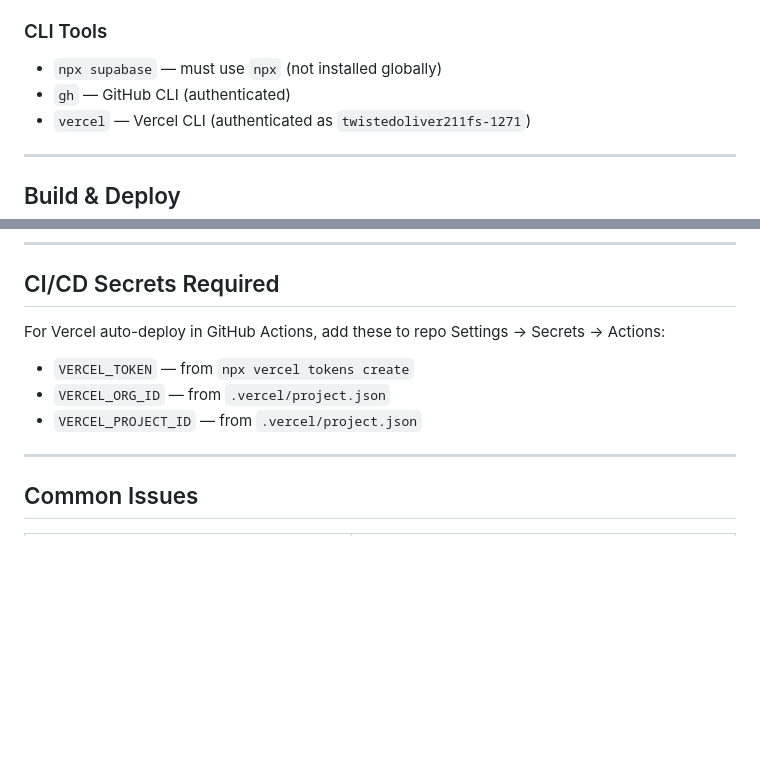
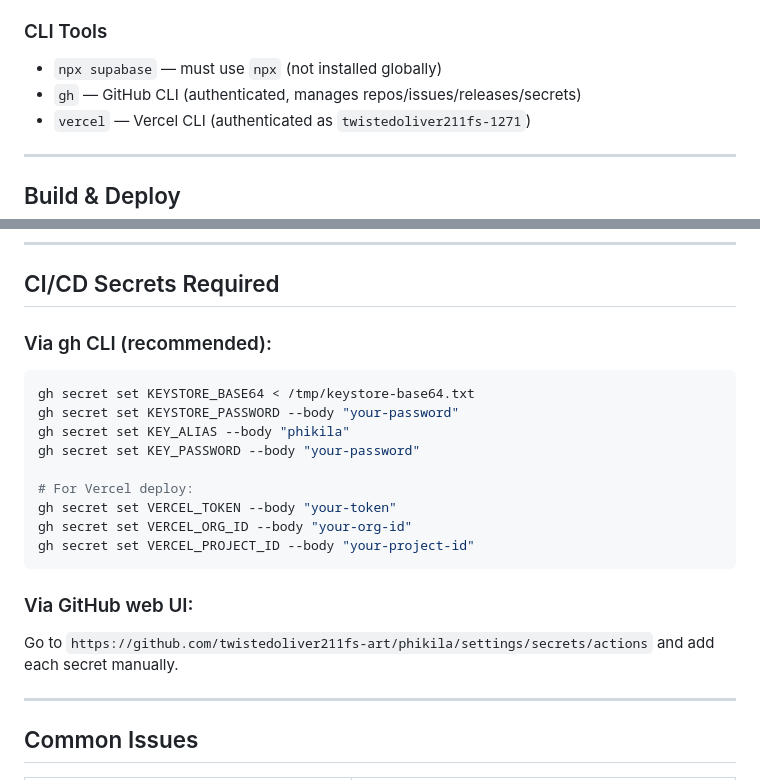
Before and after one commit to twistedoliver211fs-art/phikila, a Markdown page: AGENTS.md, 2 parts joined by grey strips. Rendered like a GitHub page; blank space fills up the shorter version.

Commit message:
docs: add gh CLI secrets management to AGENTS.md

````diff
--- a/AGENTS.md
+++ b/AGENTS.md
@@ -65,7 +65,7 @@ NEVER: `<Button asChild><Link>...</Link></Button>`
 
 ### CLI Tools
 - `npx supabase` — must use `npx` (not installed globally)
-- `gh` — GitHub CLI (authenticated)
+- `gh` — GitHub CLI (authenticated, manages repos/issues/releases/secrets)
 - `vercel` — Vercel CLI (authenticated as `twistedoliver211fs-1271`)
 
 ---
@@ -217,10 +217,21 @@ Generates: PWA icons, maskable icons, favicon.ico, Tauri icons, shortcut icons.
 
 ## CI/CD Secrets Required
 
-For Vercel auto-deploy in GitHub Actions, add these to repo Settings → Secrets → Actions:
-- `VERCEL_TOKEN` — from `npx vercel tokens create`
-- `VERCEL_ORG_ID` — from `.vercel/project.json`
-- `VERCEL_PROJECT_ID` — from `.vercel/project.json`
+### Via gh CLI (recommended):
+```bash
+gh secret set KEYSTORE_BASE64 < /tmp/keystore-base64.txt
+gh secret set KEYSTORE_PASSWORD --body "your-password"
+gh secret set KEY_ALIAS --body "phikila"
+gh secret set KEY_PASSWORD --body "your-password"
+
+# For Vercel deploy:
+gh secret set VERCEL_TOKEN --body "your-token"
+gh secret set VERCEL_ORG_ID --body "your-org-id"
+gh secret set VERCEL_PROJECT_ID --body "your-project-id"
+```
+
+### Via GitHub web UI:
+Go to `https://github.com/twistedoliver211fs-art/phikila/settings/secrets/actions` and add each secret manually.
 
 ---
 
````
